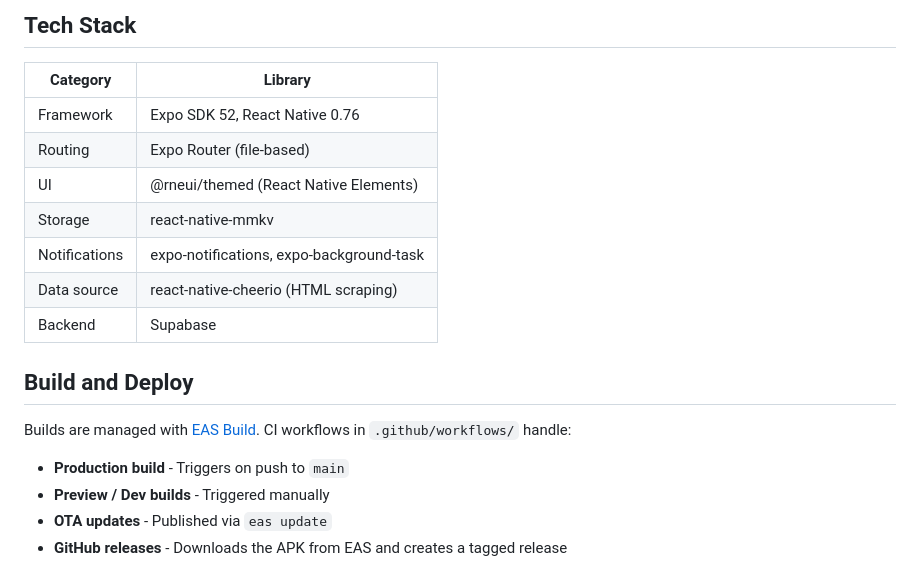
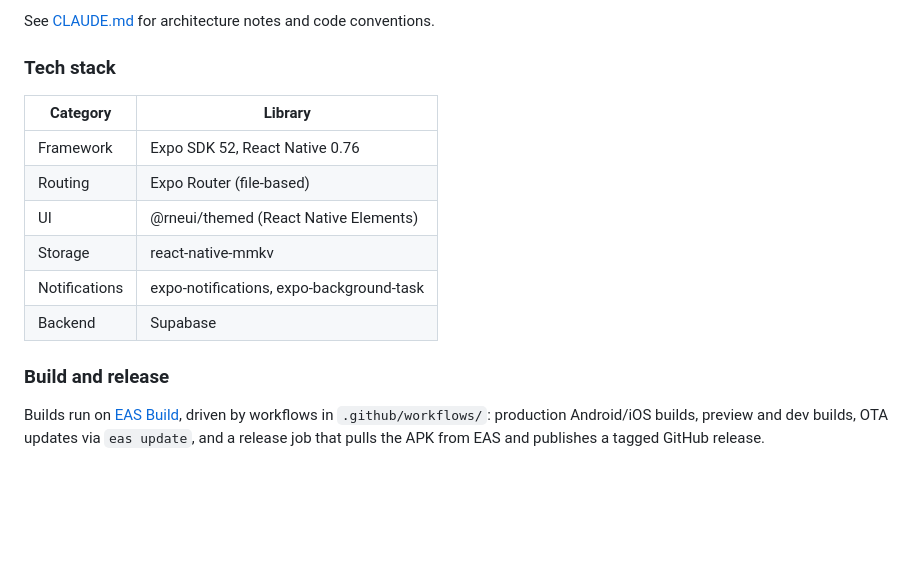
Before and after one commit to Saiby100/prayer-times-react, a Markdown page: README.md, the part around one of its changes. Drawn GitHub-style; blank space fills up the shorter version.

````diff
--- a/README.md
+++ b/README.md
@@ -67,6 +74,8 @@ src/
 ```
 
-## Tech Stack
+See [CLAUDE.md](CLAUDE.md) for architecture notes and code conventions.
+
+### Tech stack
 
 | Category      | Library                                  |
 | ------------- | ---------------------------------------- |
@@ -75,14 +84,8 @@ src/
 | UI            | @rneui/themed (React Native Elements)    |
 | Storage       | react-native-mmkv                        |
 | Notifications | expo-notifications, expo-background-task |
-| Data source   | react-native-cheerio (HTML scraping)     |
 | Backend       | Supabase                                 |
 
-## Build and Deploy
+### Build and release
 
-Builds are managed with [EAS Build](https://docs.expo.dev/build/introduction/). CI workflows in `.github/workflows/` handle:
-
-- **Production build** - Triggers on push to `main`
-- **Preview / Dev builds** - Triggered manually
-- **OTA updates** - Published via `eas update`
-- **GitHub releases** - Downloads the APK from EAS and creates a tagged release
+Builds run on [EAS Build](https://docs.expo.dev/build/introduction/), driven by workflows in `.github/workflows/`: production Android/iOS builds, preview and dev builds, OTA updates via `eas update`, and a release job that pulls the APK from EAS and publishes a tagged GitHub release.
````
Also changed, not shown: other parts of README.md (+49 -42 lines).
